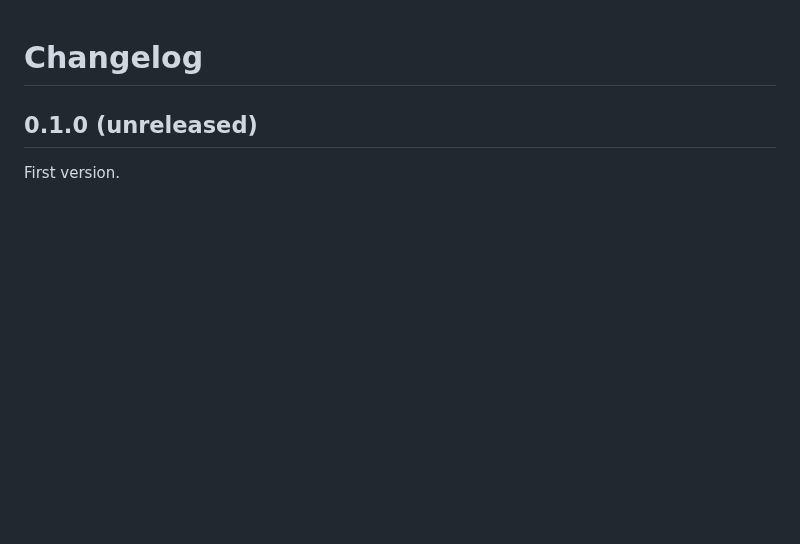
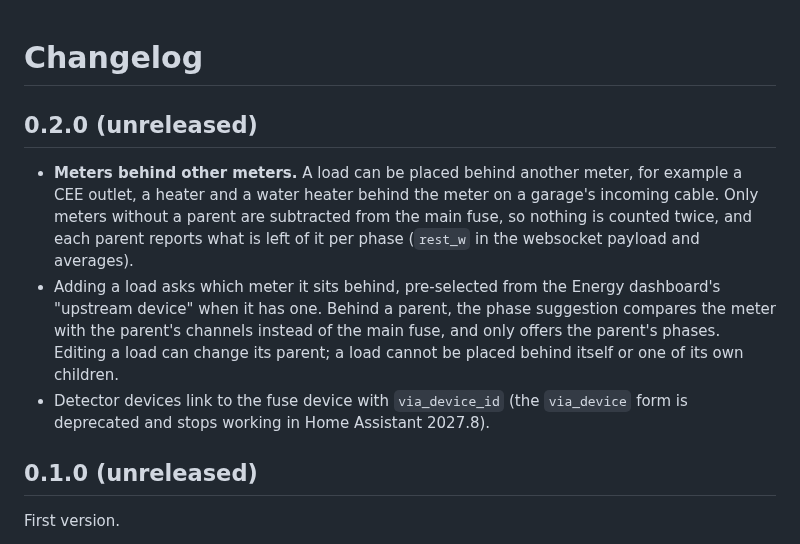
Before and after one commit to JanJoh/ha-phase-map, a Markdown page: CHANGELOG.md, the part around the change. Drawn GitHub-style; blank space fills up the shorter version.

```diff
--- a/CHANGELOG.md
+++ b/CHANGELOG.md
@@ -1,4 +1,19 @@
 # Changelog
+
+## 0.2.0 (unreleased)
+
+- **Meters behind other meters.** A load can be placed behind another meter, for example a
+  CEE outlet, a heater and a water heater behind the meter on a garage's incoming cable.
+  Only meters without a parent are subtracted from the main fuse, so nothing is counted
+  twice, and each parent reports what is left of it per phase (`rest_w` in the websocket
+  payload and averages).
+- Adding a load asks which meter it sits behind, pre-selected from the Energy dashboard's
+  "upstream device" when it has one. Behind a parent, the phase suggestion compares the
+  meter with the parent's channels instead of the main fuse, and only offers the parent's
+  phases. Editing a load can change its parent; a load cannot be placed behind itself or
+  one of its own children.
+- Detector devices link to the fuse device with `via_device_id` (the `via_device` form is
+  deprecated and stops working in Home Assistant 2027.8).
 
 ## 0.1.0 (unreleased)
 
```
Also changed, not shown: README.md (+22 -0 lines), docs/design.md (+27 -3 lines), docs/images/card-dark.png, docs/images/card-light.png, 14 other files.
